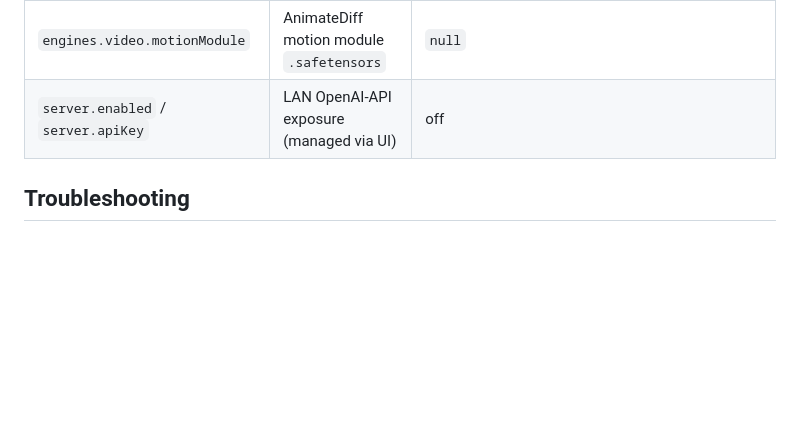
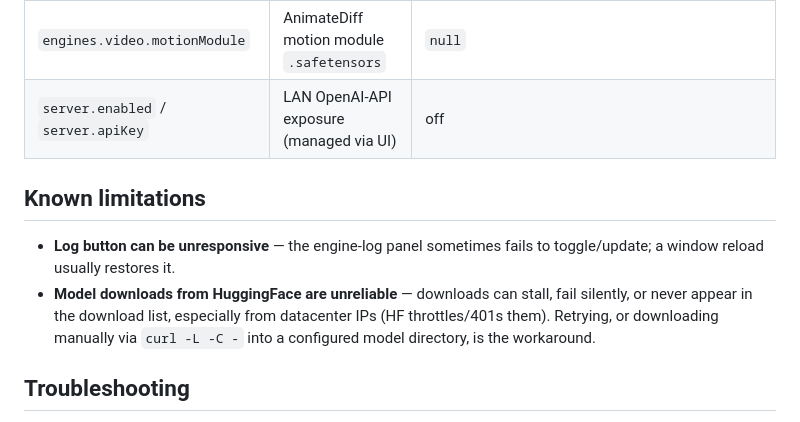
Before and after one commit to touhidsiddiqueeraj-bit/polarisstudio, a Markdown page: README.md, the part around the change. Rendered like a GitHub page; blank space fills up the shorter version.

Commit message:
README: add known limitations (log button, HF downloads)

```diff
--- a/README.md
+++ b/README.md
@@ -59,6 +59,11 @@ This file is machine-specific and gitignored — the app regenerates sane defaul
 | `engines.video.motionModule` | AnimateDiff motion module `.safetensors` | `null` |
 | `server.enabled` / `server.apiKey` | LAN OpenAI-API exposure (managed via UI) | off |
 
+## Known limitations
+
+- **Log button can be unresponsive** — the engine-log panel sometimes fails to toggle/update; a window reload usually restores it.
+- **Model downloads from HuggingFace are unreliable** — downloads can stall, fail silently, or never appear in the download list, especially from datacenter IPs (HF throttles/401s them). Retrying, or downloading manually via `curl -L -C -` into a configured model directory, is the workaround.
+
 ## Troubleshooting
 
 - **"couldn't bind / address already in use"** — a stale engine from a killed app holds the port. The app detects this, runs `fuser -k <port>/tcp`, and retries.
```
